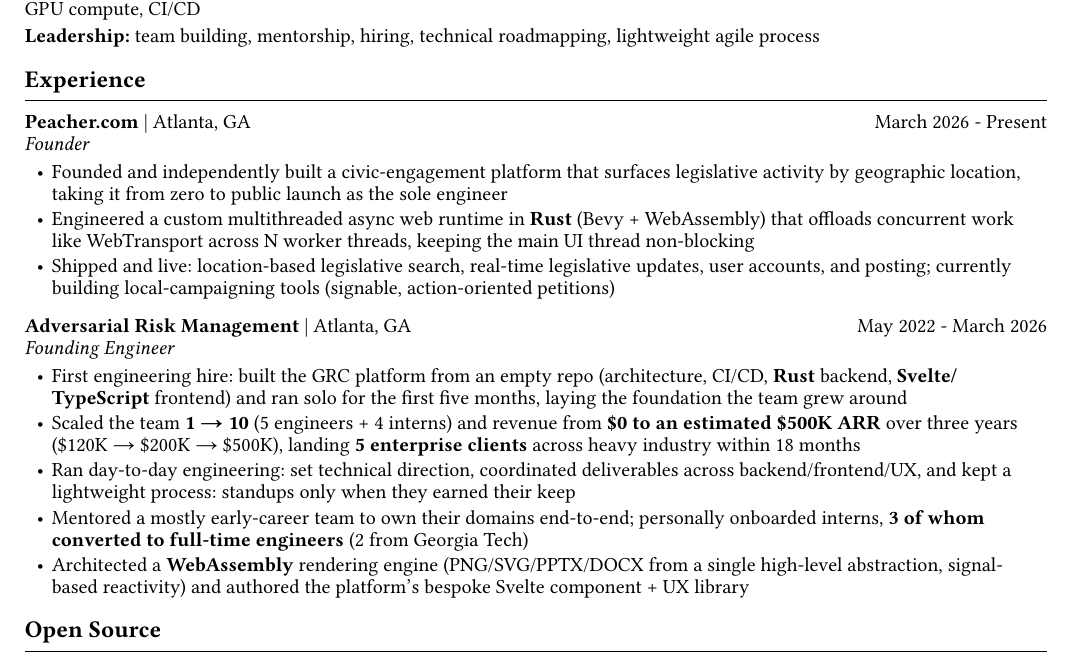
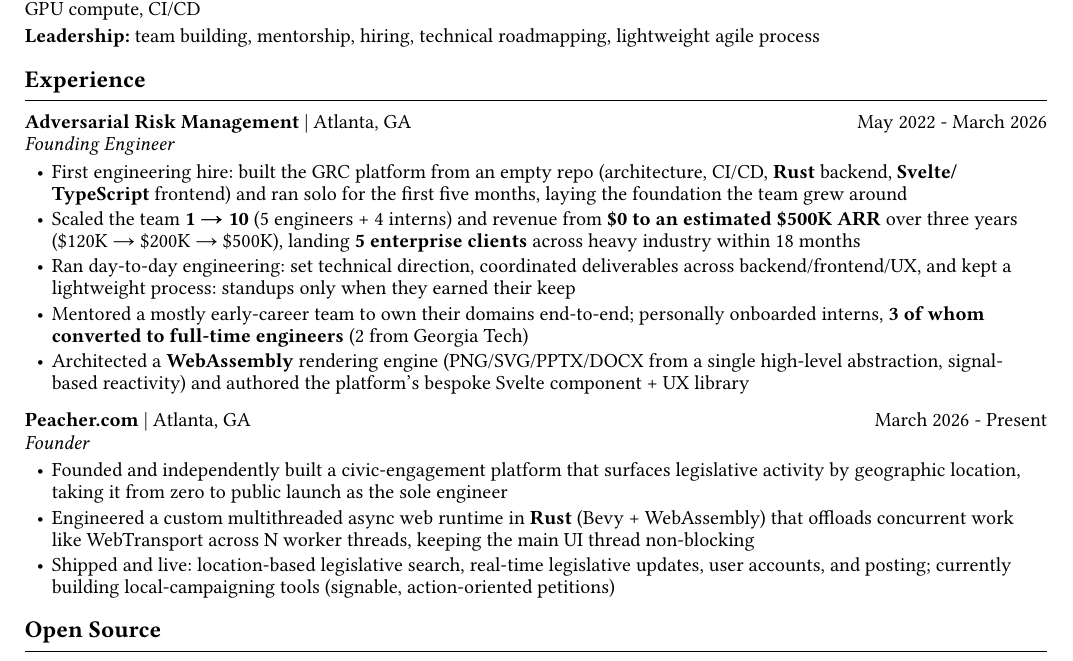
Before and after one commit to dsgallups/gallups, a Typst document (resume/resume.typ): part of the page, cut so that both start at the same text. Compiled offline with Typst 0.15; a missing font is replaced by an installed copy or a similar font.

Commit message:
flip experience entries

```diff
--- a/resume/resume.typ
+++ b/resume/resume.typ
@@ -45,11 +45,6 @@
 
 #section[Experience]
 
-#entry("Peacher.com", location: "Atlanta, GA", date: "March 2026 - Present", role: "Founder")
-- Founded and independently built a civic-engagement platform that surfaces legislative activity by geographic location, taking it from zero to public launch as the sole engineer
-- Engineered a custom multithreaded async web runtime in *Rust* (Bevy + WebAssembly) that offloads concurrent work like WebTransport across N worker threads, keeping the main UI thread non-blocking
-- Shipped and live: location-based legislative search, real-time legislative updates, user accounts, and posting; currently building local-campaigning tools (signable, action-oriented petitions)
-
 #entry(
   "Adversarial Risk Management",
   location: "Atlanta, GA",
@@ -61,6 +56,11 @@
 - Ran day-to-day engineering: set technical direction, coordinated deliverables across backend/frontend/UX, and kept a lightweight process: standups only when they earned their keep
 - Mentored a mostly early-career team to own their domains end-to-end; personally onboarded interns, *3 of whom converted to full-time engineers* (2 from Georgia Tech)
 - Architected a *WebAssembly* rendering engine (PNG/SVG/PPTX/DOCX from a single high-level abstraction, signal-based reactivity) and authored the platform's bespoke Svelte component + UX library
+
+#entry("Peacher.com", location: "Atlanta, GA", date: "March 2026 - Present", role: "Founder")
+- Founded and independently built a civic-engagement platform that surfaces legislative activity by geographic location, taking it from zero to public launch as the sole engineer
+- Engineered a custom multithreaded async web runtime in *Rust* (Bevy + WebAssembly) that offloads concurrent work like WebTransport across N worker threads, keeping the main UI thread non-blocking
+- Shipped and live: location-based legislative search, real-time legislative updates, user accounts, and posting; currently building local-campaigning tools (signable, action-oriented petitions)
 
 #section[Open Source]
 
```
